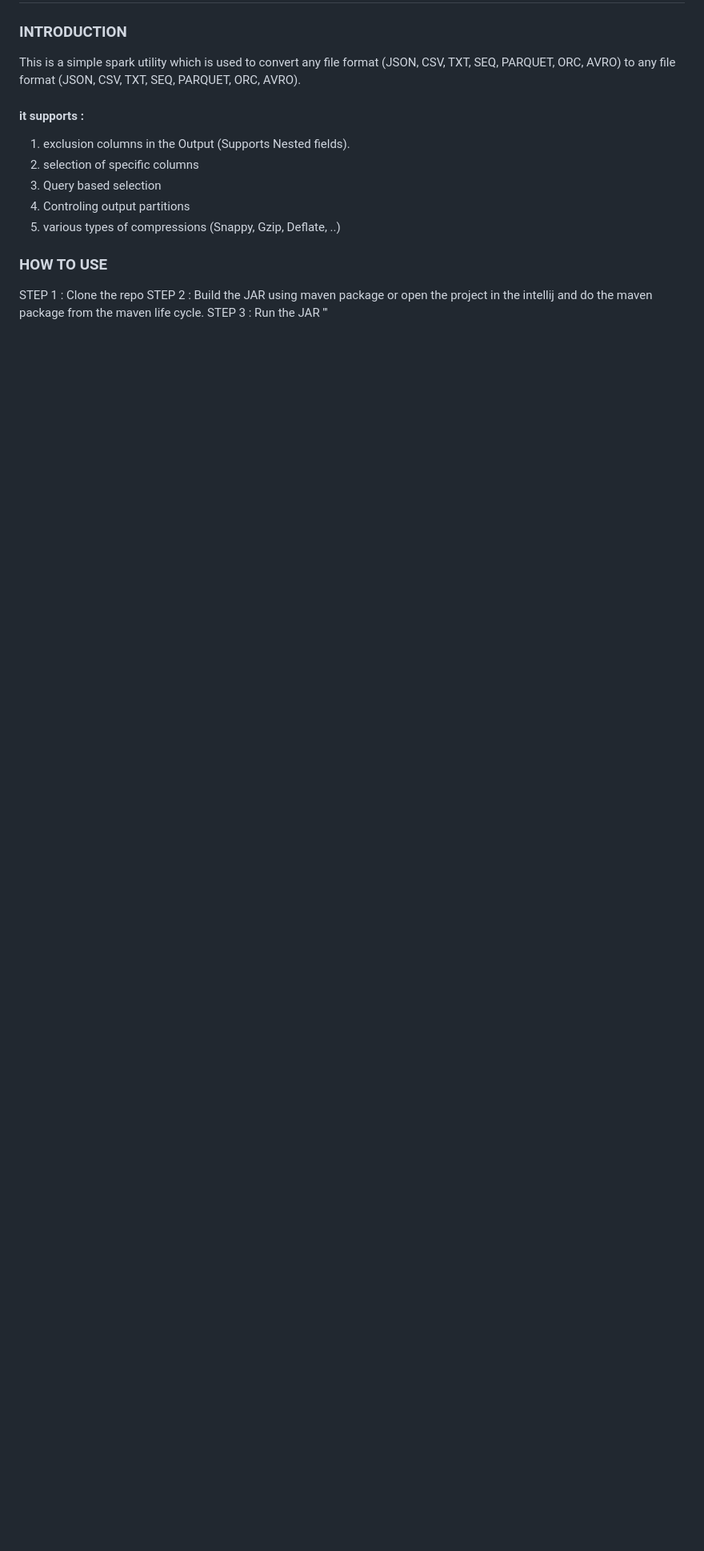
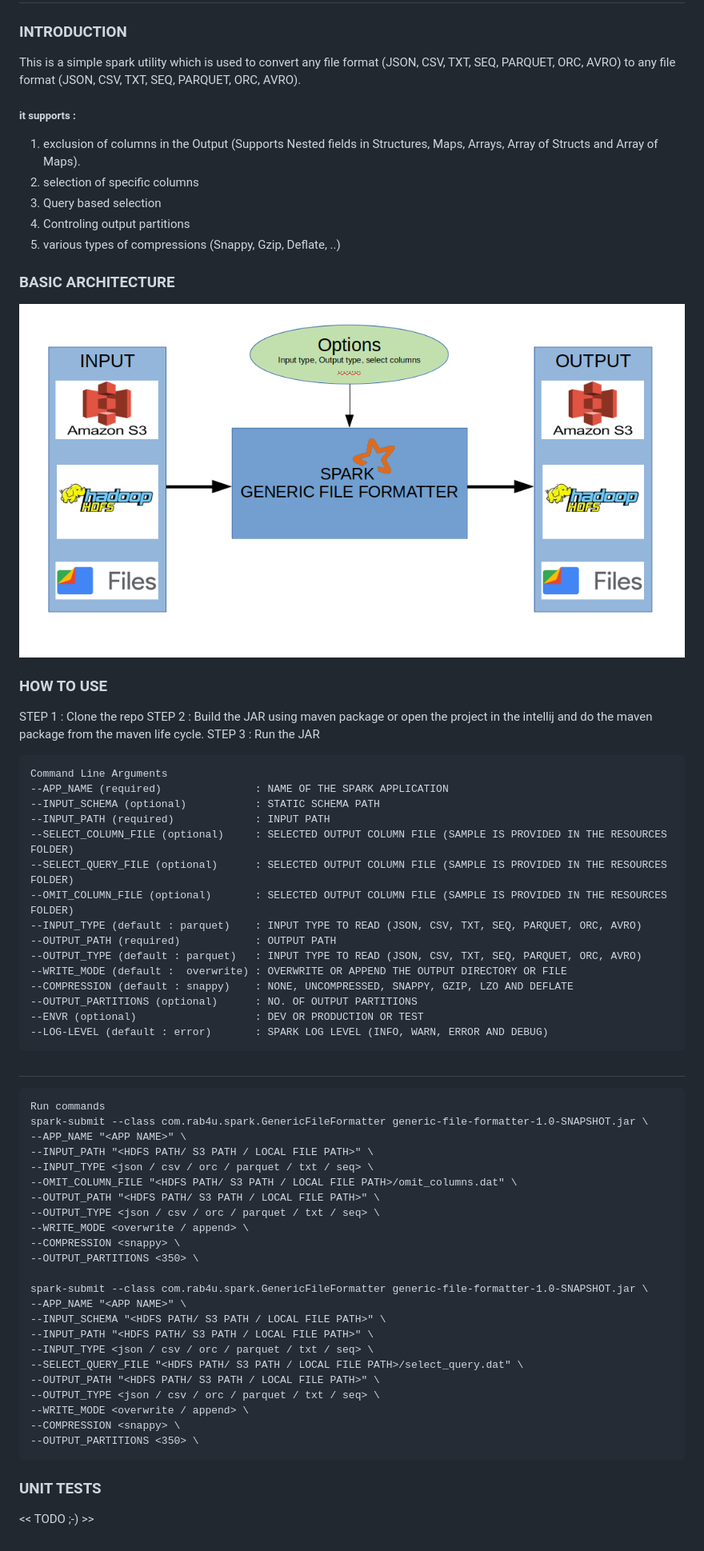
Before and after one commit to rab4u/spark_generic_file_formatter, a Markdown page: README.md, the part around the change. Shown at 80% size. Rendered like a GitHub page; pictures changed too: img/spark.png (added); blank space fills up the shorter version.

```diff
--- a/README.md
+++ b/README.md
@@ -1,15 +1,60 @@
 # spark_generic_file_formatter
 ### INTRODUCTION
 This is a simple spark utility which is used to convert any file format (JSON, CSV, TXT, SEQ, PARQUET, ORC, AVRO) to any file format (JSON, CSV, TXT, SEQ, PARQUET, ORC, AVRO).
-#### it supports :
-1. exclusion columns in the Output (Supports Nested fields).
+##### it supports :
+1. exclusion of columns in the Output (Supports Nested fields in Structures, Maps, Arrays, Array of Structs and Array of Maps).
 2. selection of specific columns
 3. Query based selection
 4. Controling output partitions
 5. various types of compressions (Snappy, Gzip, Deflate, ..)
 
+### BASIC ARCHITECTURE
+![](img/spark.png)
+
 ### HOW TO USE
 STEP 1 : Clone the repo
 STEP 2 : Build the JAR using maven package or open the project in the intellij and do the maven package from the maven life cycle.
 STEP 3 : Run the JAR
-'''
+
+    Command Line Arguments
+    --APP_NAME (required)               : NAME OF THE SPARK APPLICATION
+    --INPUT_SCHEMA (optional)           : STATIC SCHEMA PATH
+    --INPUT_PATH (required)             : INPUT PATH
+    --SELECT_COLUMN_FILE (optional)     : SELECTED OUTPUT COLUMN FILE (SAMPLE IS PROVIDED IN THE RESOURCES FOLDER)
+    --SELECT_QUERY_FILE (optional)      : SELECTED OUTPUT COLUMN FILE (SAMPLE IS PROVIDED IN THE RESOURCES FOLDER)
+    --OMIT_COLUMN_FILE (optional)       : SELECTED OUTPUT COLUMN FILE (SAMPLE IS PROVIDED IN THE RESOURCES FOLDER)
+    --INPUT_TYPE (default : parquet)    : INPUT TYPE TO READ (JSON, CSV, TXT, SEQ, PARQUET, ORC, AVRO)
+    --OUTPUT_PATH (required)            : OUTPUT PATH
+    --OUTPUT_TYPE (default : parquet)   : INPUT TYPE TO READ (JSON, CSV, TXT, SEQ, PARQUET, ORC, AVRO)
+    --WRITE_MODE (default :  overwrite) : OVERWRITE OR APPEND THE OUTPUT DIRECTORY OR FILE
+    --COMPRESSION (default : snappy)    : NONE, UNCOMPRESSED, SNAPPY, GZIP, LZO AND DEFLATE
+    --OUTPUT_PARTITIONS (optional)      : NO. OF OUTPUT PARTITIONS
+    --ENVR (optional)                   : DEV OR PRODUCTION OR TEST
+    --LOG-LEVEL (default : error)       : SPARK LOG LEVEL (INFO, WARN, ERROR AND DEBUG)
+#
+    Run commands
+    spark-submit --class com.rab4u.spark.GenericFileFormatter generic-file-formatter-1.0-SNAPSHOT.jar \
+    --APP_NAME "<APP NAME>" \
+    --INPUT_PATH "<HDFS PATH/ S3 PATH / LOCAL FILE PATH>" \
+    --INPUT_TYPE <json / csv / orc / parquet / txt / seq> \
+    --OMIT_COLUMN_FILE "<HDFS PATH/ S3 PATH / LOCAL FILE PATH>/omit_columns.dat" \
+    --OUTPUT_PATH "<HDFS PATH/ S3 PATH / LOCAL FILE PATH>" \
+    --OUTPUT_TYPE <json / csv / orc / parquet / txt / seq> \
+    --WRITE_MODE <overwrite / append> \
+    --COMPRESSION <snappy> \
+    --OUTPUT_PARTITIONS <350> \
+
+    spark-submit --class com.rab4u.spark.GenericFileFormatter generic-file-formatter-1.0-SNAPSHOT.jar \
+    --APP_NAME "<APP NAME>" \
+    --INPUT_SCHEMA "<HDFS PATH/ S3 PATH / LOCAL FILE PATH>" \
+    --INPUT_PATH "<HDFS PATH/ S3 PATH / LOCAL FILE PATH>" \
+    --INPUT_TYPE <json / csv / orc / parquet / txt / seq> \
+    --SELECT_QUERY_FILE "<HDFS PATH/ S3 PATH / LOCAL FILE PATH>/select_query.dat" \
+    --OUTPUT_PATH "<HDFS PATH/ S3 PATH / LOCAL FILE PATH>" \
+    --OUTPUT_TYPE <json / csv / orc / parquet / txt / seq> \
+    --WRITE_MODE <overwrite / append> \
+    --COMPRESSION <snappy> \
+    --OUTPUT_PARTITIONS <350> \
+
+### UNIT TESTS
+<< TODO ;-) >>
```
